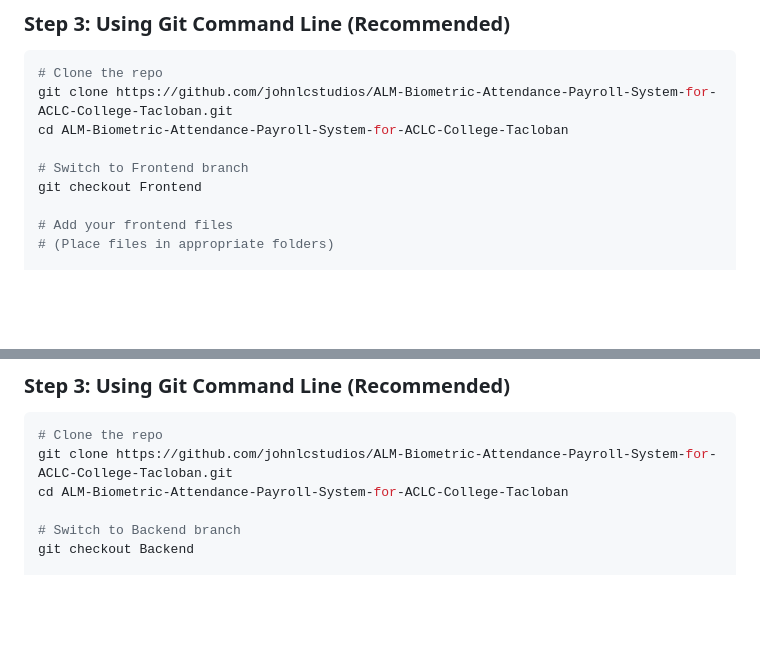
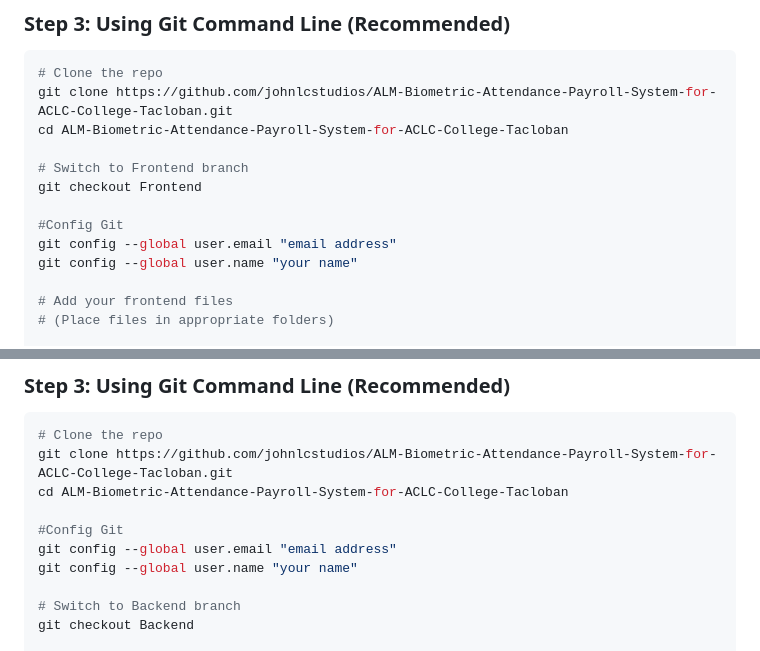
Before and after one commit to johnlcstudios/ALM-Biometric-Attendance-Payroll-System-for-ACLC-College-Tacloban, a Markdown page: README.md, 2 parts joined by grey strips. GitHub-like rendering; blank space fills up the shorter version.

```diff
--- a/README.md
+++ b/README.md
@@ -37,6 +37,10 @@ cd ALM-Biometric-Attendance-Payroll-System-for-ACLC-College-Tacloban
 # Switch to Frontend branch
 git checkout Frontend
 
+#Config Git
+git config --global user.email "email address"
+git config --global user.name "your name"
+
 # Add your frontend files
 # (Place files in appropriate folders)
 
@@ -68,6 +72,10 @@ git push origin Frontend
 # Clone the repo
 git clone https://github.com/johnlcstudios/ALM-Biometric-Attendance-Payroll-System-for-ACLC-College-Tacloban.git
 cd ALM-Biometric-Attendance-Payroll-System-for-ACLC-College-Tacloban
+
+#Config Git
+git config --global user.email "email address"
+git config --global user.name "your name"
 
 # Switch to Backend branch
 git checkout Backend
```
